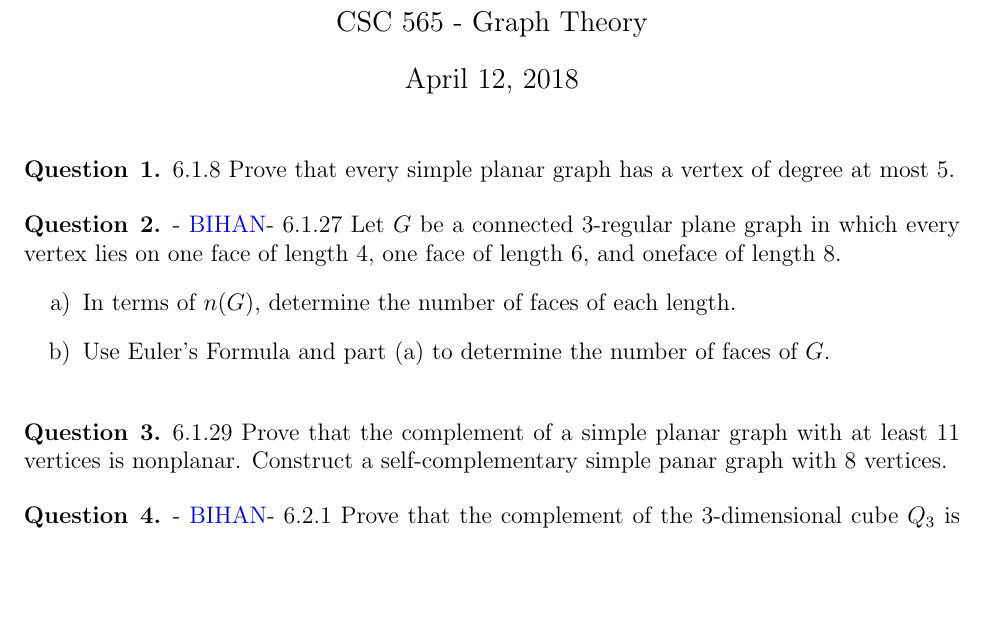
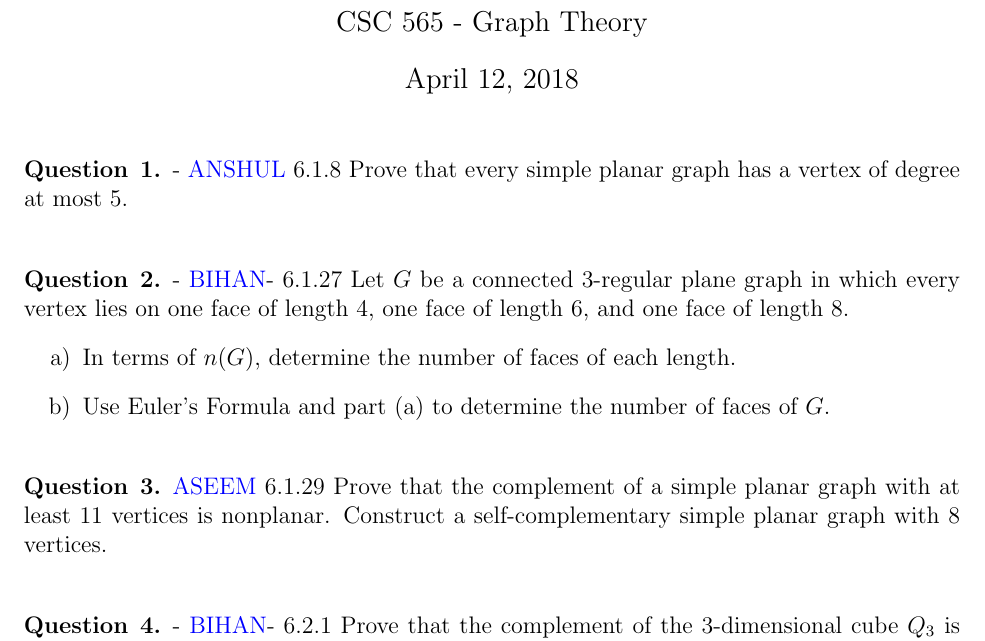
Before and after one commit to aseem96/2018-graph-theory, a LaTeX problem sheet (hw7/HW7.tex): part of the page, cut so that both start at the same text, the shorter picture padded with empty space. Compiled offline with pdfLaTeX.

Commit message:
small changes

```diff
--- a/hw7/HW7.tex
+++ b/hw7/HW7.tex
@@ -51,20 +51,20 @@ CSC 565 - Graph Theory} %if necessary, replace with your course title
 \maketitle
 
 
-\begin{question}{1}
+\begin{question}{1} - \color{blue} ANSHUL \color{black}
 6.1.8  Prove that every simple planar graph has a vertex of degree at most 5.
 \end{question}
 
 \begin{question}{2} - \color{blue}BIHAN\color{black} -
-6.1.27  Let $G$ be a connected 3-regular plane graph in which every vertex lies on one face of length 4, one face of length 6, and oneface of length 8.
+6.1.27  Let $G$ be a connected 3-regular plane graph in which every vertex lies on one face of length 4, one face of length 6, and one face of length 8.
 \begin{enumerate}[label=\alph*)]
   \item In terms of $n(G)$, determine the number of faces of each length.
   \item Use Euler's Formula and part (a) to determine the number of faces of $G$.
 \end{enumerate}
 \end{question}
 
-\begin{question}{3}
- 6.1.29  Prove that the complement of a simple planar graph with at least 11 vertices is nonplanar.  Construct a self-complementary simple panar graph with 8 vertices.
+\begin{question}{3} \color{blue} ASEEM \color{black}
+ 6.1.29  Prove that the complement of a simple planar graph with at least 11 vertices is nonplanar.  Construct a self-complementary simple planar graph with 8 vertices.
 \end{question}
 
 \begin{question}{4} - \color{blue}BIHAN\color{black} -
```
